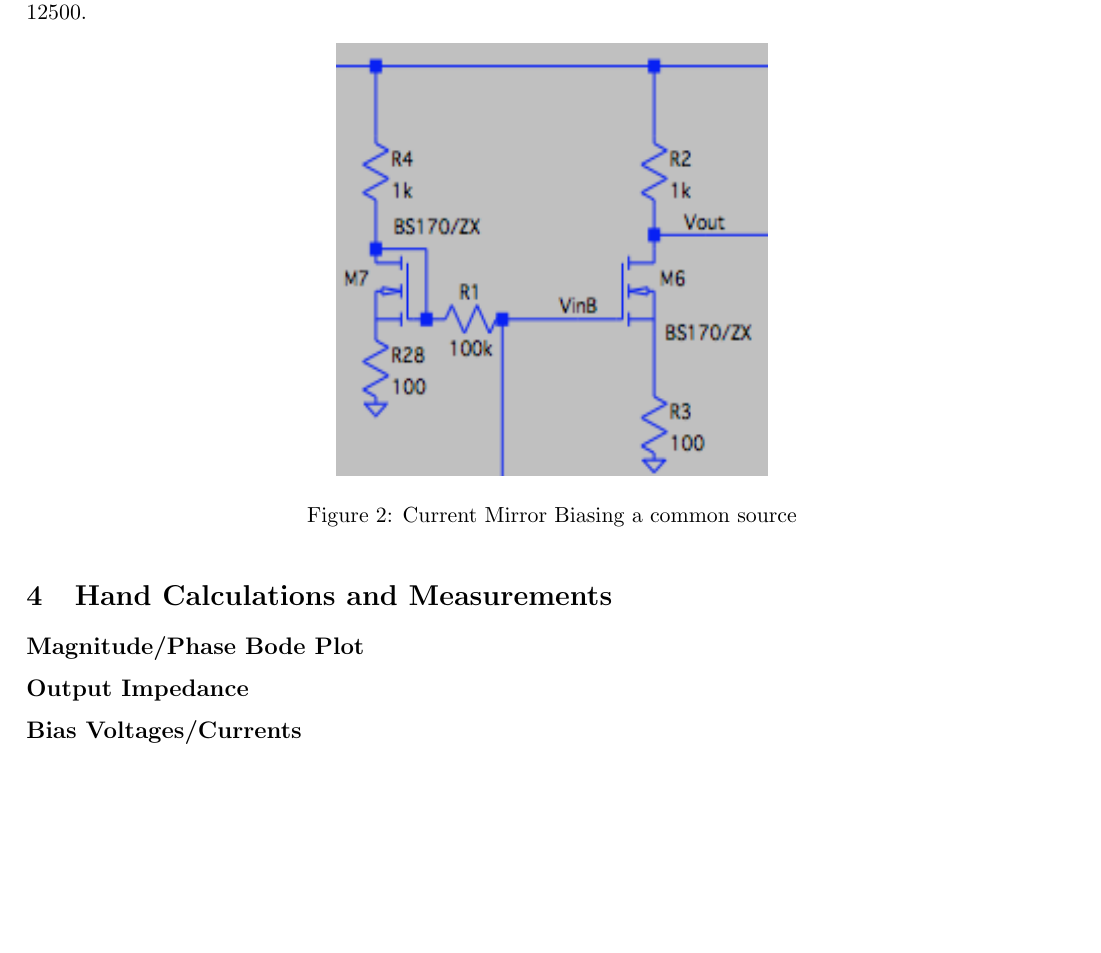
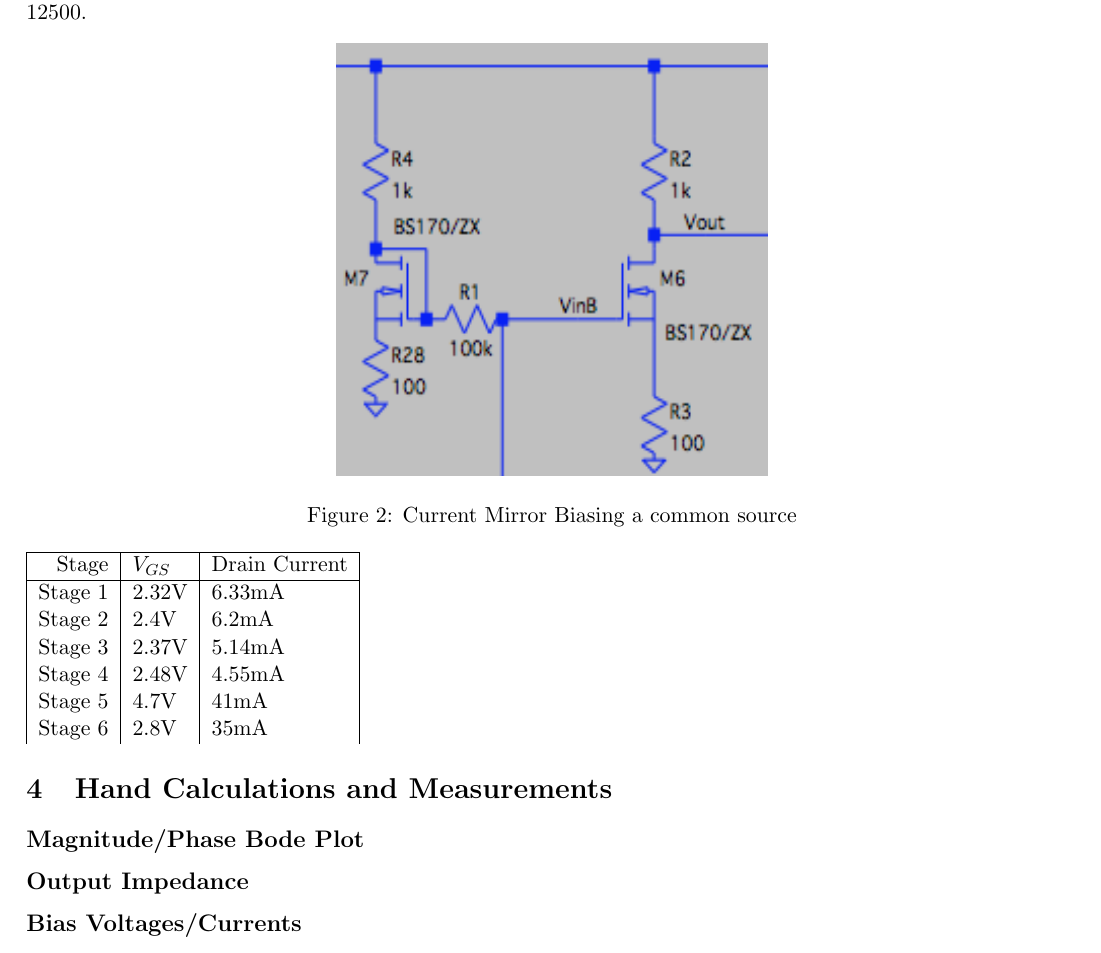
Before and after one commit to michaellin/ee105miniproj, a LaTeX document (EE105MiniProj.tex): part of page 2 of 2, cut so that both start at the same text, the shorter picture padded with empty space. Compiled offline with pdfLaTeX.

Commit message:
More changes

```diff
--- a/EE105MiniProj.tex
+++ b/EE105MiniProj.tex
@@ -56,6 +56,18 @@ to reach a gain of over 12500.
 \end{center}
 \end{figure}
 
+\begin{tabular}{|r|l|l|}
+\hline
+Stage & $V_{GS}$ & Drain Current\\
+\hline
+Stage 1 &2.32V&6.33mA\\
+Stage 2 &2.4V&6.2mA\\
+Stage 3 &2.37V&5.14mA\\
+Stage 4 &2.48V&4.55mA\\
+Stage 5 &4.7V&41mA\\
+Stage 6 &2.8V&35mA\\
+\end{tabular}
+
 
 
 \section{Hand Calculations and Measurements}
```
Also changed, not shown: EE105MiniProj.pdf, 2 other files.
